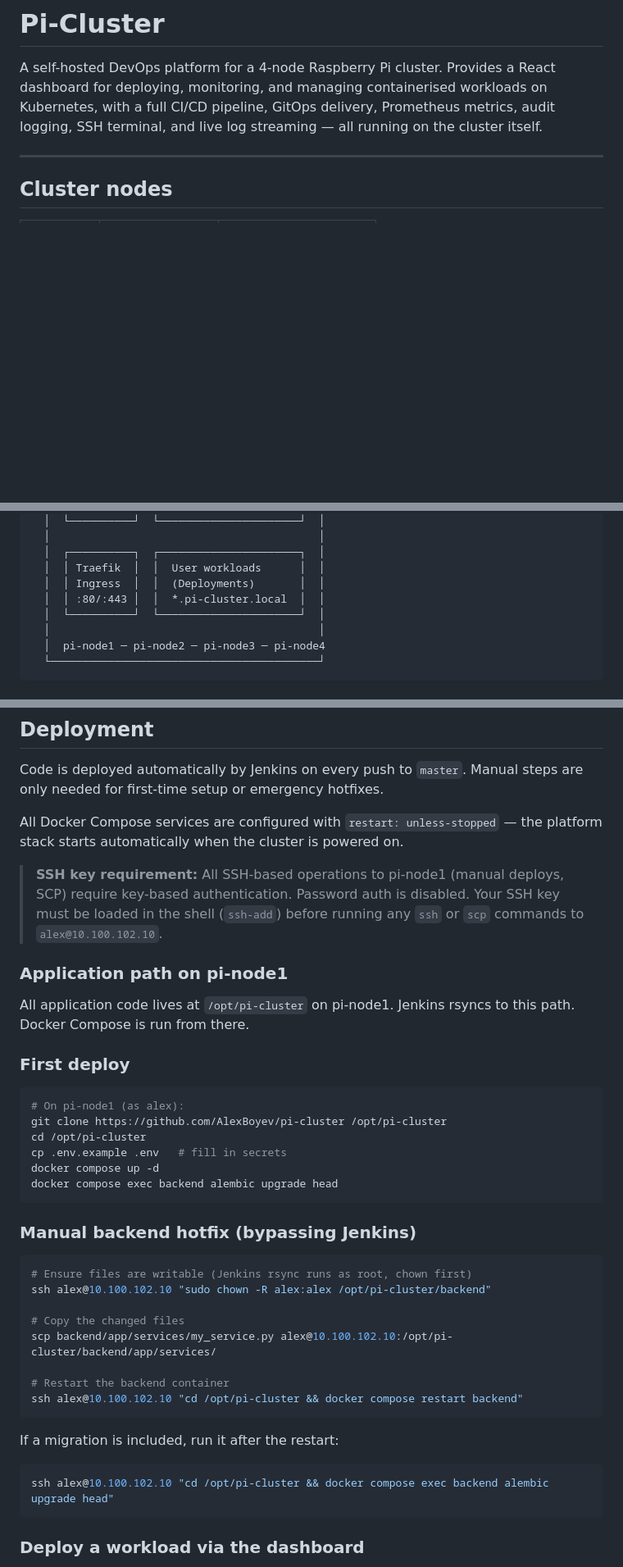
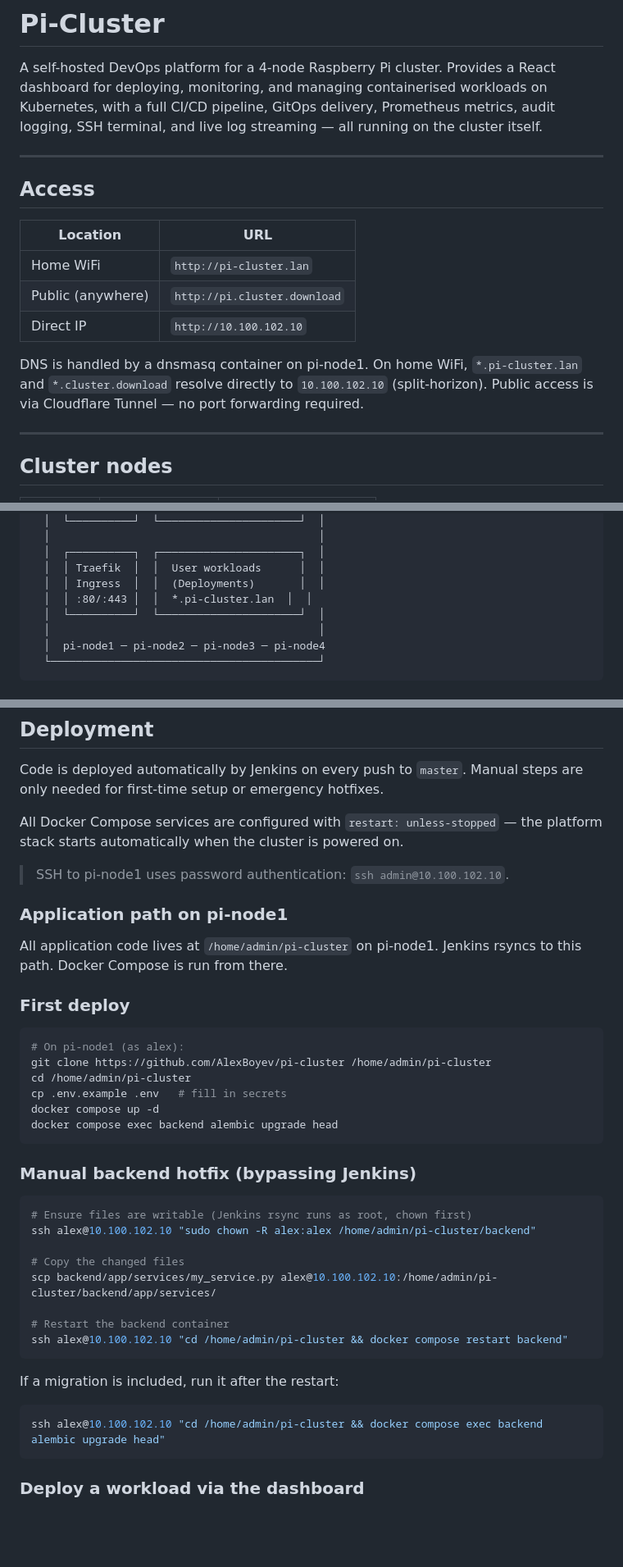
Before and after one commit to AlexBoyev/pi-cluster, a Markdown page: README.md, 3 parts joined by grey strips. Shown at 82% size. GitHub-like rendering; blank space fills up the shorter version.

Commit message:
docs: update README with public URL, tunnel, correct paths and test count
- Add Access section: pi-cluster.lan (LAN) and pi.cluster.download (public)
- Add dnsmasq + Cloudflare Tunnel to stack table
- Fix app path: /opt/pi-cluster → /home/admin/pi-cluster
- Fix domain: pi-cluster.local → pi-cluster.lan
- Fix test count: 32 → 304
- Add Cloudflare Tunnel to service ports table

Co-Authored-By: Claude Sonnet 4.6 <noreply@anthropic.com>

````diff
--- a/README.md
+++ b/README.md
@@ -1,6 +1,18 @@
 # Pi-Cluster
 
 A self-hosted DevOps platform for a 4-node Raspberry Pi cluster. Provides a React dashboard for deploying, monitoring, and managing containerised workloads on Kubernetes, with a full CI/CD pipeline, GitOps delivery, Prometheus metrics, audit logging, SSH terminal, and live log streaming — all running on the cluster itself.
+
+---
+
+## Access
+
+| Location | URL |
+|---|---|
+| Home WiFi | `http://pi-cluster.lan` |
+| Public (anywhere) | `http://pi.cluster.download` |
+| Direct IP | `http://10.100.102.10` |
+
+DNS is handled by a dnsmasq container on pi-node1. On home WiFi, `*.pi-cluster.lan` and `*.cluster.download` resolve directly to `10.100.102.10` (split-horizon). Public access is via Cloudflare Tunnel — no port forwarding required.
 
 ---
 
@@ -75,7 +87,7 @@ A self-hosted DevOps platform for a 4-node Raspberry Pi cluster. Provides a Reac
   │  ┌──────────┐  ┌──────────────────────┐  │
   │  │ Traefik  │  │  User workloads      │  │
   │  │ Ingress  │  │  (Deployments)       │  │
-  │  │ :80/:443 │  │  *.pi-cluster.local  │  │
+  │  │ :80/:443 │  │  *.pi-cluster.lan  │  │
   │  └──────────┘  └──────────────────────┘  │
   │                                          │
   │  pi-node1 ─ pi-node2 ─ pi-node3 ─ pi-node4
@@ -517,18 +532,18 @@ Code is deployed automatically by Jenkins on every push to `master`. Manual step
 
 All Docker Compose services are configured with `restart: unless-stopped` — the platform stack starts automatically when the cluster is powered on.
 
-> **SSH key requirement:** All SSH-based operations to pi-node1 (manual deploys, SCP) require key-based authentication. Password auth is disabled. Your SSH key must be loaded in the shell (`ssh-add`) before running any `ssh` or `scp` commands to `alex@10.100.102.10`.
+> SSH to pi-node1 uses password authentication: `ssh admin@10.100.102.10`.
 
 ### Application path on pi-node1
 
-All application code lives at `/opt/pi-cluster` on pi-node1. Jenkins rsyncs to this path. Docker Compose is run from there.
+All application code lives at `/home/admin/pi-cluster` on pi-node1. Jenkins rsyncs to this path. Docker Compose is run from there.
 
 ### First deploy
 
 ```bash
 # On pi-node1 (as alex):
-git clone https://github.com/AlexBoyev/pi-cluster /opt/pi-cluster
-cd /opt/pi-cluster
+git clone https://github.com/AlexBoyev/pi-cluster /home/admin/pi-cluster
+cd /home/admin/pi-cluster
 cp .env.example .env   # fill in secrets
 docker compose up -d
 docker compose exec backend alembic upgrade head
@@ -538,19 +553,19 @@ docker compose exec backend alembic upgrade head
 
 ```bash
 # Ensure files are writable (Jenkins rsync runs as root, chown first)
-ssh alex@10.100.102.10 "sudo chown -R alex:alex /opt/pi-cluster/backend"
+ssh alex@10.100.102.10 "sudo chown -R alex:alex /home/admin/pi-cluster/backend"
 
 # Copy the changed files
-scp backend/app/services/my_service.py alex@10.100.102.10:/opt/pi-cluster/backend/app/services/
+scp backend/app/services/my_service.py alex@10.100.102.10:/home/admin/pi-cluster/backend/app/services/
 
 # Restart the backend container
-ssh alex@10.100.102.10 "cd /opt/pi-cluster && docker compose restart backend"
+ssh alex@10.100.102.10 "cd /home/admin/pi-cluster && docker compose restart backend"
 ```
 
 If a migration is included, run it after the restart:
 
 ```bash
-ssh alex@10.100.102.10 "cd /opt/pi-cluster && docker compose exec backend alembic upgrade head"
+ssh alex@10.100.102.10 "cd /home/admin/pi-cluster && docker compose exec backend alembic upgrade head"
 ```
 
 ### Deploy a workload via the dashboard
````
Also changed, not shown: other parts of README.md (+5 -2 lines).
